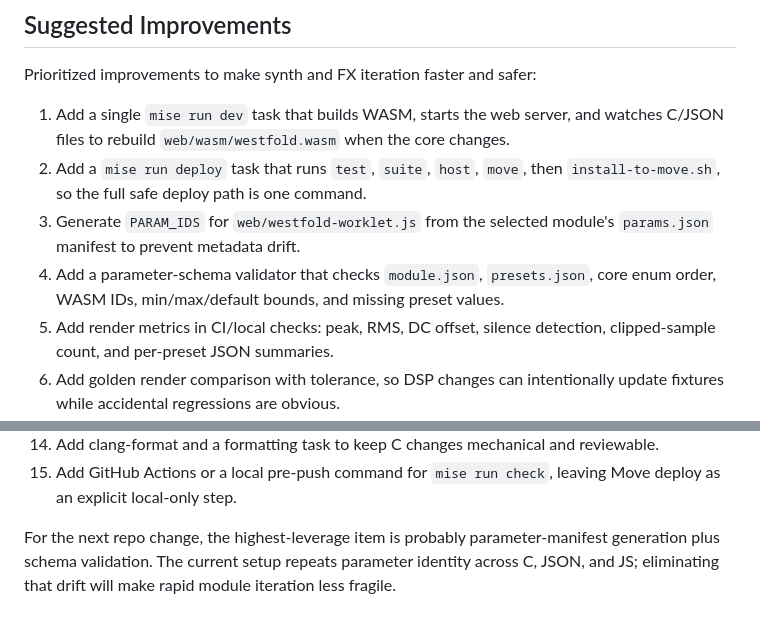
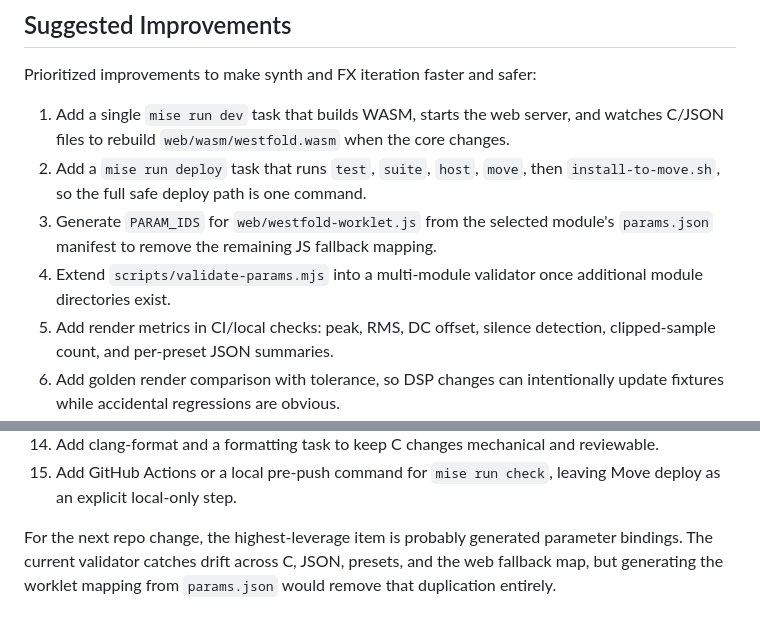
Before and after one commit to m-dwyer/moveforge, a Markdown page: CLAUDE.md, 2 parts joined by grey strips. Drawn GitHub-style.

Commit message:
Refresh agent guidance for module manifests

```diff
--- a/CLAUDE.md
+++ b/CLAUDE.md
@@ -124,8 +124,8 @@ Prioritized improvements to make synth and FX iteration faster and safer:
 
 1. Add a single `mise run dev` task that builds WASM, starts the web server, and watches C/JSON files to rebuild `web/wasm/westfold.wasm` when the core changes.
 2. Add a `mise run deploy` task that runs `test`, `suite`, `host`, `move`, then `install-to-move.sh`, so the full safe deploy path is one command.
-3. Generate `PARAM_IDS` for `web/westfold-worklet.js` from the selected module's `params.json` manifest to prevent metadata drift.
-4. Add a parameter-schema validator that checks `module.json`, `presets.json`, core enum order, WASM IDs, min/max/default bounds, and missing preset values.
+3. Generate `PARAM_IDS` for `web/westfold-worklet.js` from the selected module's `params.json` manifest to remove the remaining JS fallback mapping.
+4. Extend `scripts/validate-params.mjs` into a multi-module validator once additional module directories exist.
 5. Add render metrics in CI/local checks: peak, RMS, DC offset, silence detection, clipped-sample count, and per-preset JSON summaries.
 6. Add golden render comparison with tolerance, so DSP changes can intentionally update fixtures while accidental regressions are obvious.
 7. Add a browser capture/export path that records a short WAV from the current WASM state and stores it beside the offline suite for A/B comparison.
@@ -138,4 +138,4 @@ Prioritized improvements to make synth and FX iteration faster and safer:
 14. Add clang-format and a formatting task to keep C changes mechanical and reviewable.
 15. Add GitHub Actions or a local pre-push command for `mise run check`, leaving Move deploy as an explicit local-only step.
 
-For the next repo change, the highest-leverage item is probably parameter-manifest generation plus schema validation. The current setup repeats parameter identity across C, JSON, and JS; eliminating that drift will make rapid module iteration less fragile.
+For the next repo change, the highest-leverage item is probably generated parameter bindings. The current validator catches drift across C, JSON, presets, and the web fallback map, but generating the worklet mapping from `params.json` would remove that duplication entirely.
```
